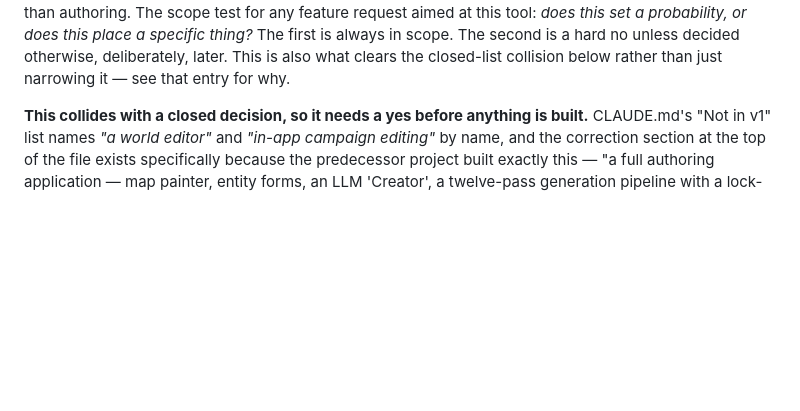
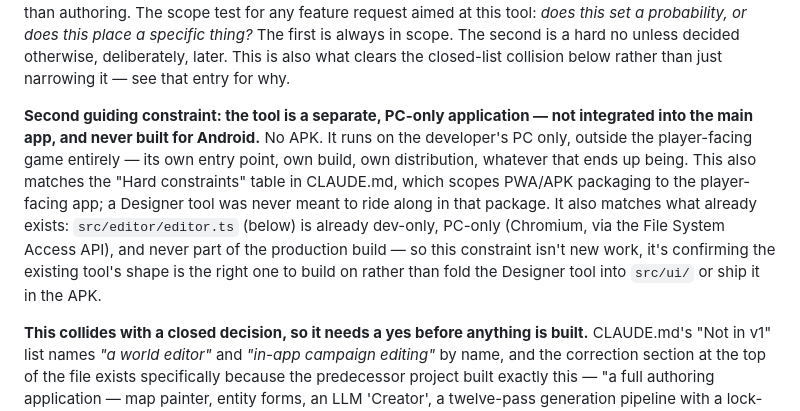
Before and after one commit to MickeyRotten/ProjectAimon, a Markdown page: TODO.md, the part around the change. Drawn GitHub-style; blank space fills up the shorter version.

Commit message:
Note the Designer tool stays a separate PC-only app, no APK
Records a constraint that wasn't explicit yet: the Designer tool is not
integrated into the main app and is never built for Android — PC only,
its own entry point and build, outside the player-facing package. Matches
CLAUDE.md's existing "Hard constraints" table (PWA/APK scoped to the
player-facing app) and the shape src/editor/editor.ts already has today.

Co-Authored-By: Claude Sonnet 5 <noreply@anthropic.com>
Claude-Session: https://claude.ai/code/session_01NTtNxqDnR6hXqMQaEbyowK

```diff
--- a/TODO.md
+++ b/TODO.md
@@ -134,6 +134,19 @@ Especially ERROR PREVENTION & RECOVERY are to be kept in mind.
    first is always in scope. The second is a hard no unless decided
    otherwise, deliberately, later. This is also what clears the closed-list
    collision below rather than just narrowing it — see that entry for why.
+
+   **Second guiding constraint: the tool is a separate, PC-only application —
+   not integrated into the main app, and never built for Android.** No APK.
+   It runs on the developer's PC only, outside the player-facing game
+   entirely — its own entry point, own build, own distribution, whatever
+   that ends up being. This also matches the "Hard constraints" table in
+   CLAUDE.md, which scopes PWA/APK packaging to the player-facing app; a
+   Designer tool was never meant to ride along in that package. It also
+   matches what already exists: `src/editor/editor.ts` (below) is already
+   dev-only, PC-only (Chromium, via the File System Access API), and never
+   part of the production build — so this constraint isn't new work, it's
+   confirming the existing tool's shape is the right one to build on rather
+   than fold the Designer tool into `src/ui/` or ship it in the APK.
 
    **This collides with a closed decision, so it needs a yes before anything is
    built.** CLAUDE.md's "Not in v1" list names *"a world editor"* and *"in-app
```
